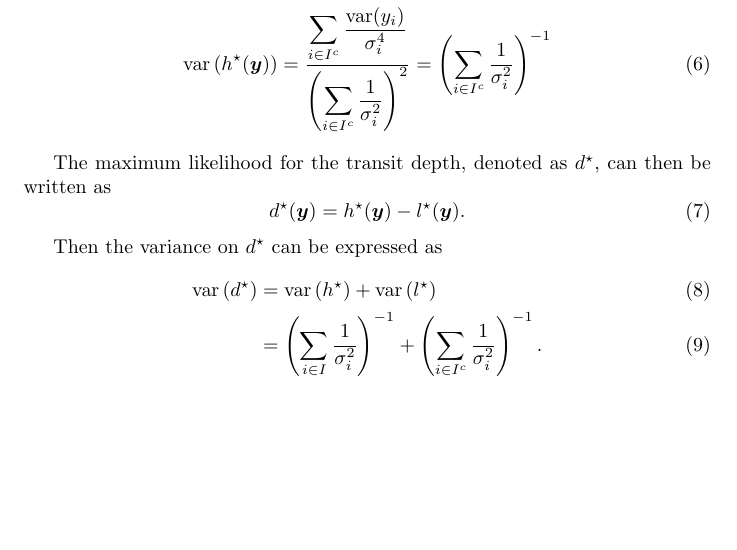
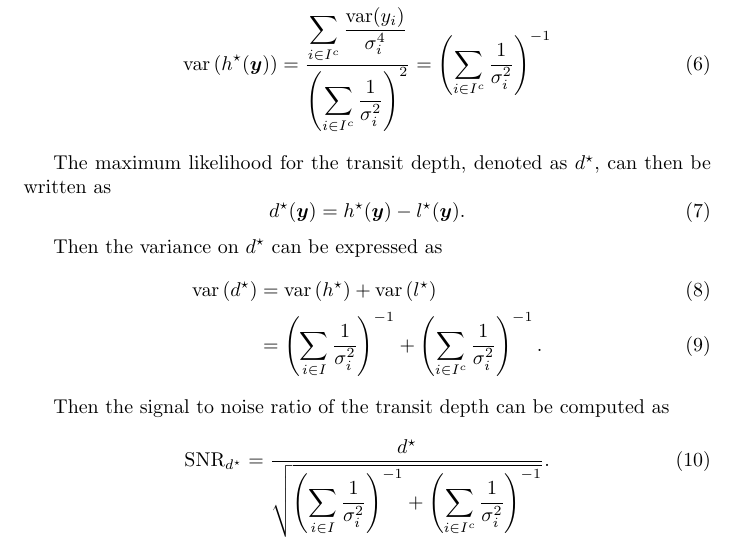
Before and after one commit to mirca/transit-periodogram, a LaTeX document (transit_periodogram/blog-post/post.tex): part of page 2 of 2, cut so that both start at the same text, the shorter picture padded with empty space. Compiled offline with pdfLaTeX.

Commit message:
add expression for snr

```diff
--- a/transit_periodogram/blog-post/post.tex
+++ b/transit_periodogram/blog-post/post.tex
@@ -64,4 +64,10 @@ Then the variance on $d^{\star}$ can be expressed as
     + \displaystyle\left(\sum_{i\in I^c}\dfrac{1}{\sigma^2_i}\right)^{-1}.
 \end{align}
 
+Then the signal to noise ratio of the transit depth can be computed as
+\begin{equation}
+    \mathrm{SNR}_{d^{\star}}= \dfrac{d^{\star}}{\sqrt{\displaystyle\left(\sum_{i\in I}\dfrac{1}{\sigma^2_i}\right)^{-1}
+                                            + \displaystyle\left(\sum_{i\in I^c}\dfrac{1}{\sigma^2_i}\right)^{-1}}}.
+\end{equation}
+
 \end{document}
```
Also changed, not shown: transit_periodogram/blog-post/post.pdf.
